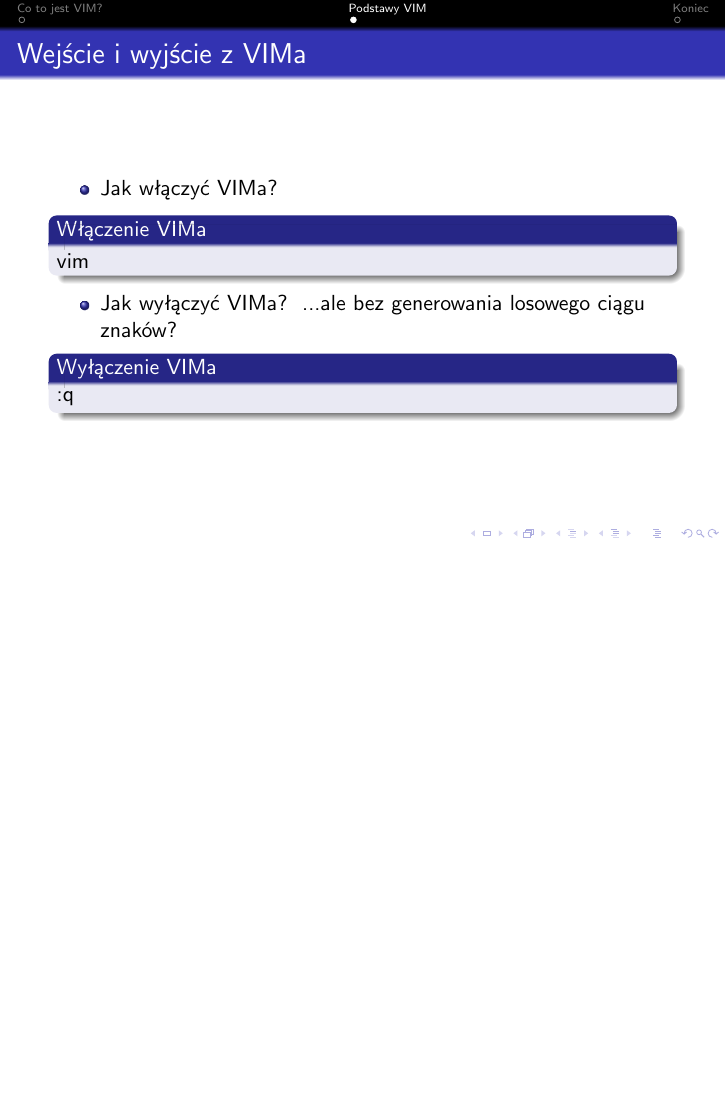
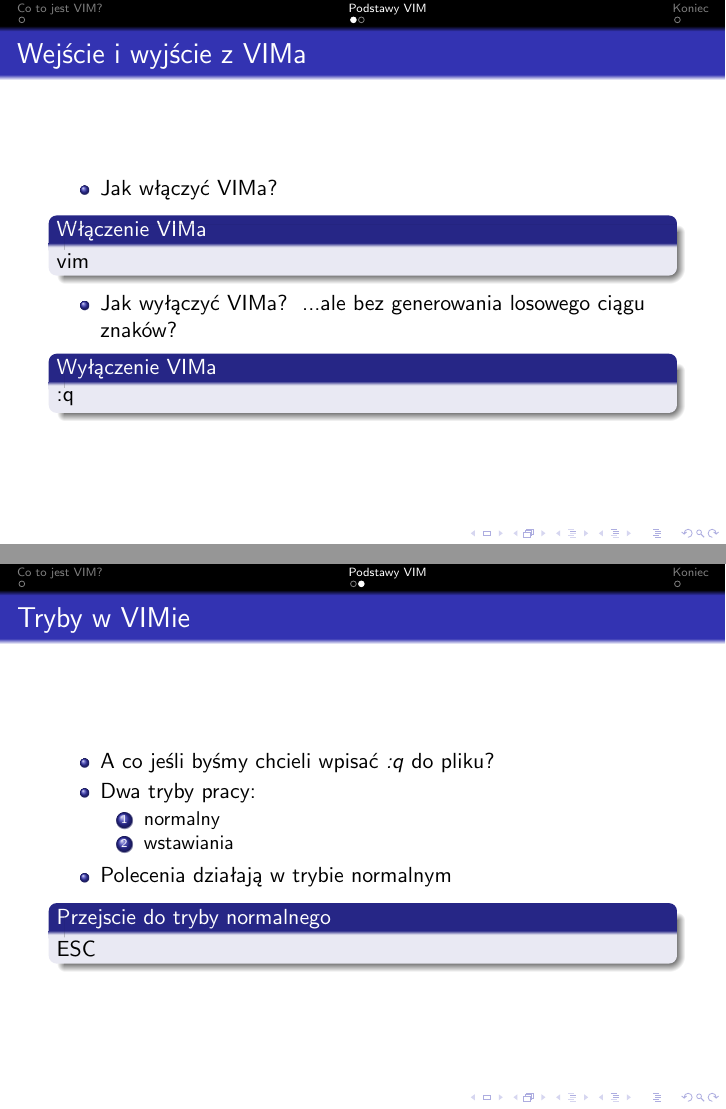
Before and after one commit to torgiren/kernel, LaTeX slides (wyklady/01_wprowadzenie_do_vim/01_wprowadzenie_do_vim.tex): page 11 of 12 before the commit and pages 11 and 17 of 18 after it, the two joined at a grey line, the shorter picture padded with empty space. Compiled offline with pdfLaTeX.

Commit message:
tryby w VIMie

```diff
--- a/wyklady/01_wprowadzenie_do_vim/01_wprowadzenie_do_vim.tex
+++ b/wyklady/01_wprowadzenie_do_vim/01_wprowadzenie_do_vim.tex
@@ -46,3 +46,4 @@
 	\end{itemize}
 
 \end{frame}
+\subsection{Tryby w VIMie}
@@ -48,0 +53,9 @@
+		\item A co jeśli byśmy chcieli wpisać \textit{:q} do pliku?
+		\item Dwa tryby pracy:
+			\begin{enumerate}
+			\item normalny
+			\item wstawiania
+			\end{enumerate}
+		\item Polecenia działają w trybie normalnym
+		\begin{block}{Przejscie do tryby normalnego}
+			ESC
```
Also changed, not shown: wyklady/01_wprowadzenie_do_vim/01_wprowadzenie_do_vim.tex (6 more changed lines).
